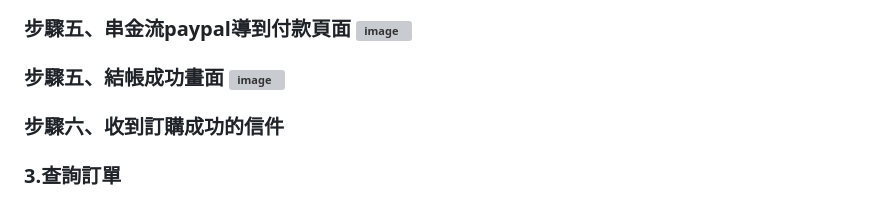
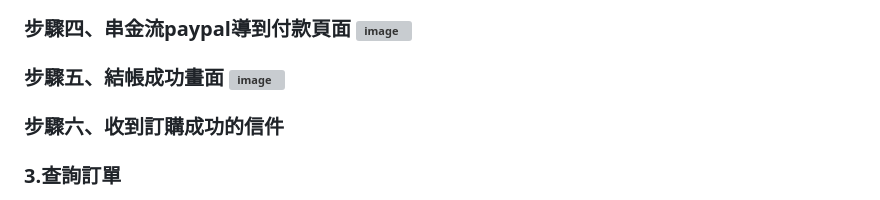
Before and after one commit to hellonaaaa/Keyboardmarket_hello, a Markdown page: README.md, the part around one of its changes. Drawn GitHub-style; grey boxes are pictures that could not be loaded.

```diff
--- a/README.md
+++ b/README.md
@@ -82,5 +79,5 @@
 <img width="956" alt="image" src="https://user-images.githubusercontent.com/114495866/222632280-9a10b154-b758-4819-99d7-ba10f70dfd5b.png">
-<h3>步驟五、串金流paypal導到付款頁面
+<h3>步驟四、串金流paypal導到付款頁面
 <img width="904" alt="image" src="https://user-images.githubusercontent.com/114495866/222582298-834b78cd-3c22-4fdb-aac0-44553bab9650.png">
 <h3>步驟五、結帳成功畫面
 <img width="916" alt="image" src="https://user-images.githubusercontent.com/114495866/222583009-a495c7f6-2fcd-4407-bd91-3927ad2b81ed.png">
```
Also changed, not shown: other parts of README.md (+0 -3 lines).
